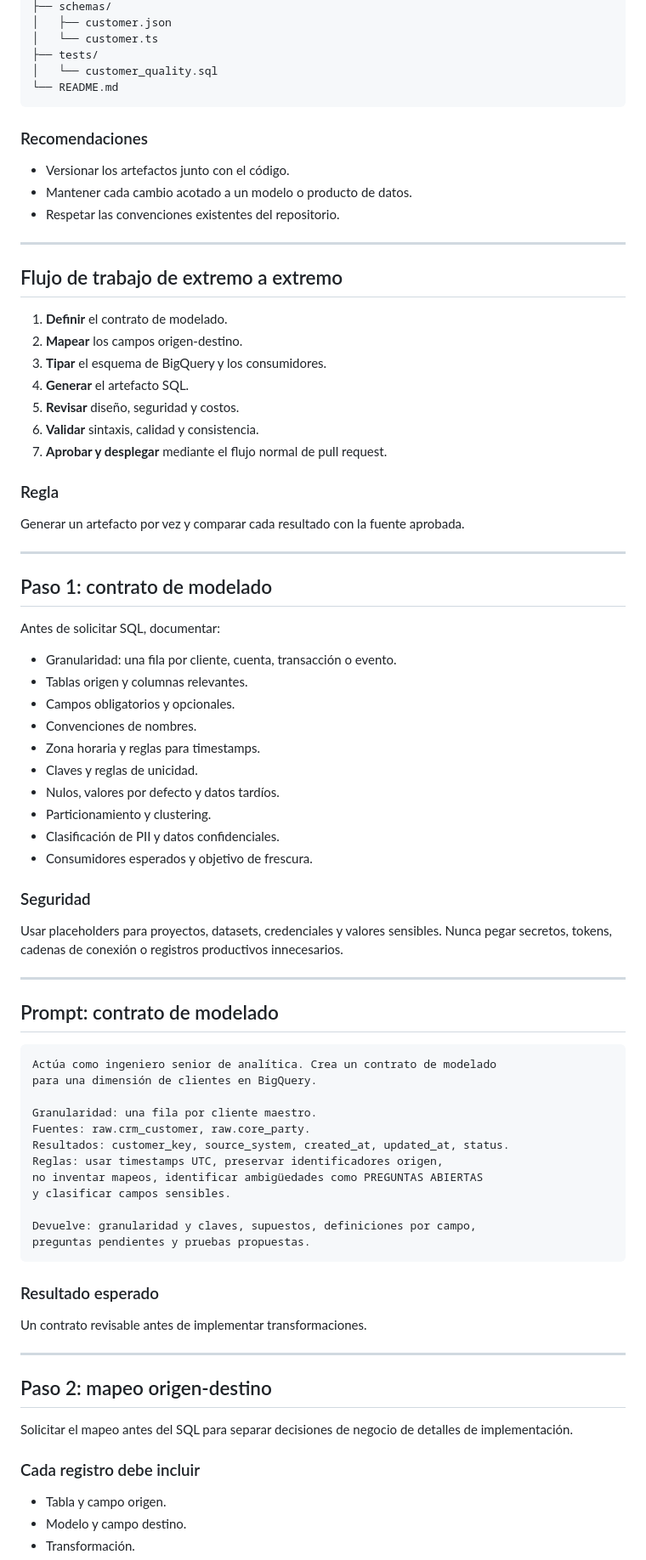
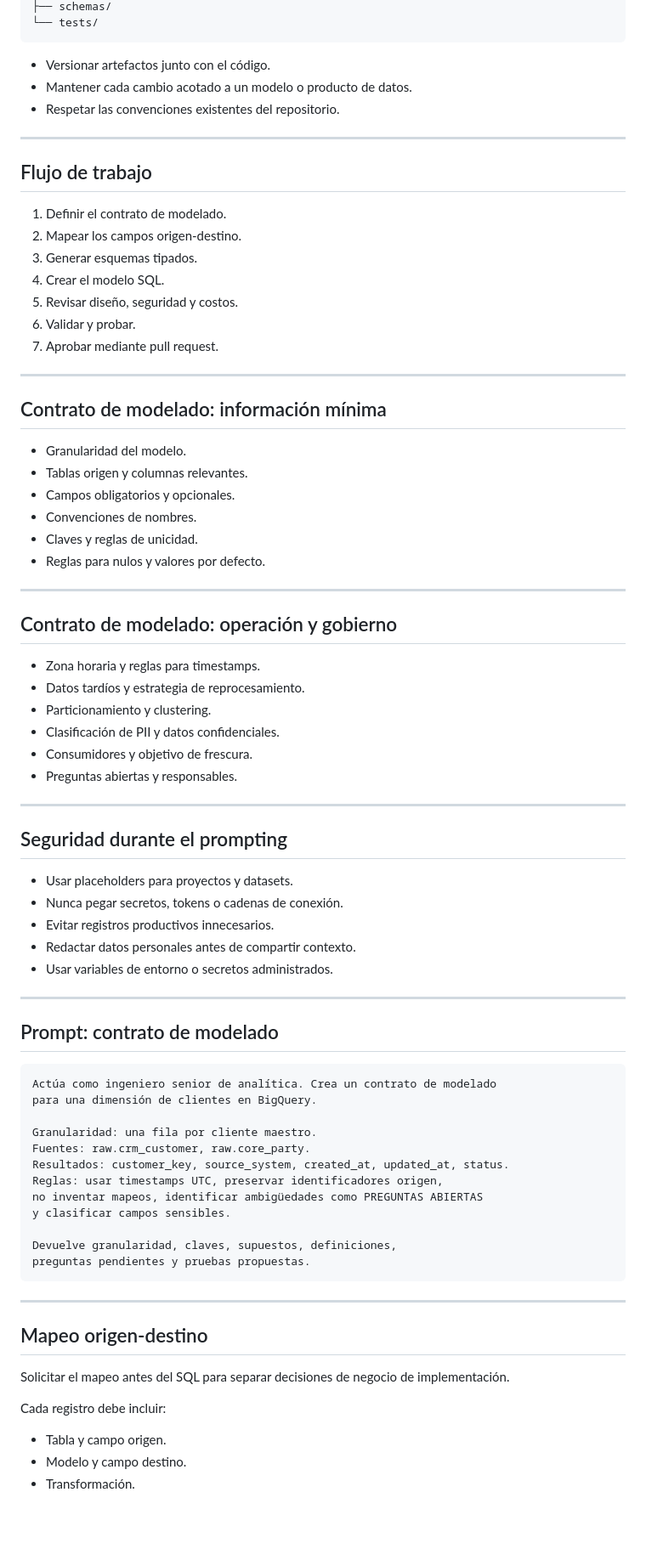
Before and after one commit to whsalazar-org/banco-chile-demo, a Markdown page: docs/es/presentacion-copilot-bigquery-modelado.md, the part around one of its changes. Shown at 85% size. GitHub-like rendering; blank space fills up the shorter version.

````diff
--- a/docs/es/presentacion-copilot-bigquery-modelado.md
+++ b/docs/es/presentacion-copilot-bigquery-modelado.md
@@ -78,53 +62,54 @@ bigquery/
 ├── schemas/
-│   ├── customer.json
-│   └── customer.ts
-├── tests/
-│   └── customer_quality.sql
-└── README.md
+└── tests/
 ```
 
-### Recomendaciones
-
-- Versionar los artefactos junto con el código.
+- Versionar artefactos junto con el código.
 - Mantener cada cambio acotado a un modelo o producto de datos.
 - Respetar las convenciones existentes del repositorio.
 
 ---
 
-## Flujo de trabajo de extremo a extremo
+## Flujo de trabajo
 
-1. **Definir** el contrato de modelado.
-2. **Mapear** los campos origen-destino.
-3. **Tipar** el esquema de BigQuery y los consumidores.
-4. **Generar** el artefacto SQL.
-5. **Revisar** diseño, seguridad y costos.
-6. **Validar** sintaxis, calidad y consistencia.
-7. **Aprobar y desplegar** mediante el flujo normal de pull request.
-
-### Regla
-
-Generar un artefacto por vez y comparar cada resultado con la fuente aprobada.
+1. Definir el contrato de modelado.
+2. Mapear los campos origen-destino.
+3. Generar esquemas tipados.
+4. Crear el modelo SQL.
+5. Revisar diseño, seguridad y costos.
+6. Validar y probar.
+7. Aprobar mediante pull request.
 
 ---
 
-## Paso 1: contrato de modelado
+## Contrato de modelado: información mínima
 
-Antes de solicitar SQL, documentar:
-
-- Granularidad: una fila por cliente, cuenta, transacción o evento.
+- Granularidad del modelo.
 - Tablas origen y columnas relevantes.
 - Campos obligatorios y opcionales.
 - Convenciones de nombres.
+- Claves y reglas de unicidad.
+- Reglas para nulos y valores por defecto.
+
+---
+
+## Contrato de modelado: operación y gobierno
+
 - Zona horaria y reglas para timestamps.
-- Claves y reglas de unicidad.
-- Nulos, valores por defecto y datos tardíos.
+- Datos tardíos y estrategia de reprocesamiento.
 - Particionamiento y clustering.
 - Clasificación de PII y datos confidenciales.
-- Consumidores esperados y objetivo de frescura.
+- Consumidores y objetivo de frescura.
+- Preguntas abiertas y responsables.
 
-### Seguridad
+---
 
-Usar placeholders para proyectos, datasets, credenciales y valores sensibles. Nunca pegar secretos, tokens, cadenas de conexión o registros productivos innecesarios.
+## Seguridad durante el prompting
+
+- Usar placeholders para proyectos y datasets.
+- Nunca pegar secretos, tokens o cadenas de conexión.
+- Evitar registros productivos innecesarios.
+- Redactar datos personales antes de compartir contexto.
+- Usar variables de entorno o secretos administrados.
 
 ---
 
@@ -141,21 +126,17 @@ Reglas: usar timestamps UTC, preservar identificadores origen,
 no inventar mapeos, identificar ambigüedades como PREGUNTAS ABIERTAS
 y clasificar campos sensibles.
 
-Devuelve: granularidad y claves, supuestos, definiciones por campo,
+Devuelve granularidad, claves, supuestos, definiciones,
 preguntas pendientes y pruebas propuestas.
 ```
 
-### Resultado esperado
-
-Un contrato revisable antes de implementar transformaciones.
-
 ---
 
-## Paso 2: mapeo origen-destino
+## Mapeo origen-destino
 
-Solicitar el mapeo antes del SQL para separar decisiones de negocio de detalles de implementación.
+Solicitar el mapeo antes del SQL para separar decisiones de negocio de implementación.
 
-### Cada registro debe incluir
+Cada registro debe incluir:
 
 - Tabla y campo origen.
 - Modelo y campo destino.
````
Also changed, not shown: other parts of docs/es/presentacion-copilot-bigquery-modelado.md (+206 -210 lines).
